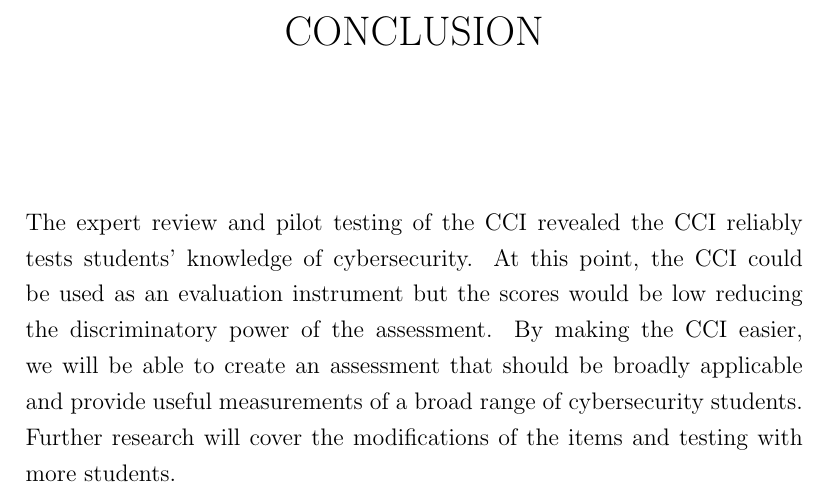
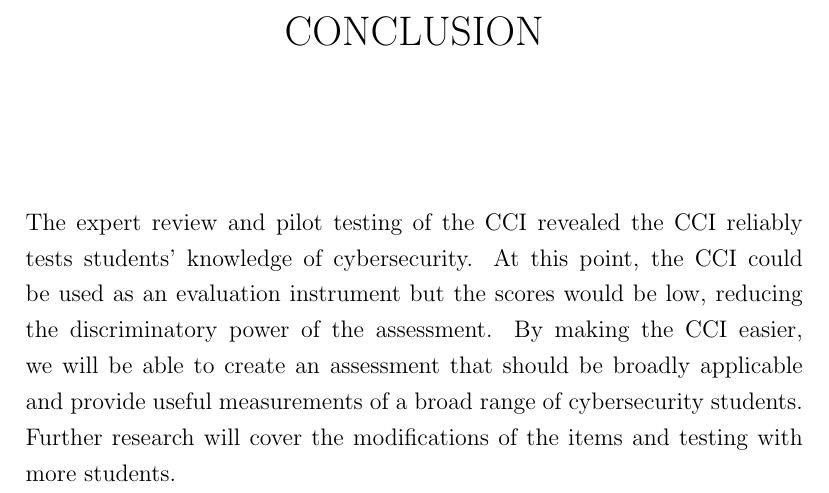
Before and after one commit to soffenberger/Spencer-Thesis, a LaTeX thesis (soffenberger_thesis.tex, which reads tex/concl.tex): part of page 33 of 49, cut so that both start at the same text. Compiled offline with pdfLaTeX.

Commit message:
Updates from Overleaf

```diff
--- a/tex/concl.tex
+++ b/tex/concl.tex
@@ -7,4 +7,4 @@
 %- is reliably testing that knowledge
 %- could be used at this point to measure knowledge with the caveat that scores will be low and will lack discriminatory power. By making the cci easier, we will be able to create an assessment that should be broadly applicable and provide useful measurements of a broad range of cybersecurity students.
 
-The expert review and pilot testing of the \gls{cci} revealed the \gls{cci} reliably tests students' knowledge of cybersecurity. At this point, the \gls{cci} could be used as an evaluation instrument but the scores would be low reducing the discriminatory power of the assessment. By making the \gls{cci} easier, we will be able to create an assessment that should be broadly applicable and provide useful measurements of a broad range of cybersecurity students. Further research will cover the modifications of the items and testing with more students.
+The expert review and pilot testing of the \gls{cci} revealed the \gls{cci} reliably tests students' knowledge of cybersecurity. At this point, the \gls{cci} could be used as an evaluation instrument but the scores would be low, reducing the discriminatory power of the assessment. By making the \gls{cci} easier, we will be able to create an assessment that should be broadly applicable and provide useful measurements of a broad range of cybersecurity students. Further research will cover the modifications of the items and testing with more students.
```
